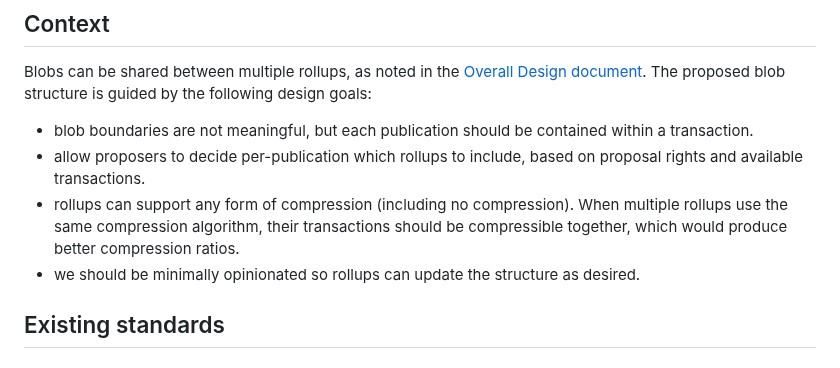
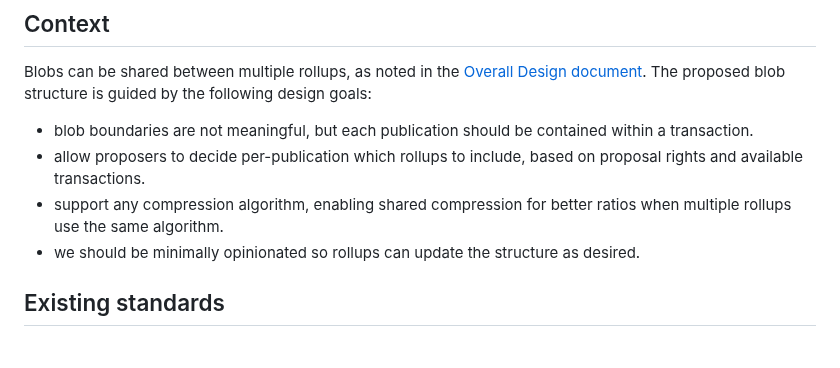
Before and after one commit to OpenZeppelin/minimal-rollup, a Markdown page: documentation/Blob Structure.md, the part around the change. GitHub-like rendering.

Commit message:
Simplify phrasing
Co-authored-by: Ernesto García <ernestognw@gmail.com>

```diff
--- a/documentation/Blob Structure.md
+++ b/documentation/Blob Structure.md
@@ -6,7 +6,7 @@ Blobs can be shared between multiple rollups, as noted in the [Overall Design do
 
 - blob boundaries are not meaningful, but each publication should be contained within a transaction.
 - allow proposers to decide per-publication which rollups to include, based on proposal rights and available transactions.
-- rollups can support any form of compression (including no compression). When multiple rollups use the same compression algorithm, their transactions should be compressible together, which would produce better compression ratios.
+- support any compression algorithm, enabling shared compression for better ratios when multiple rollups use the same algorithm.
 - we should be minimally opinionated so rollups can update the structure as desired.
 
 
```
